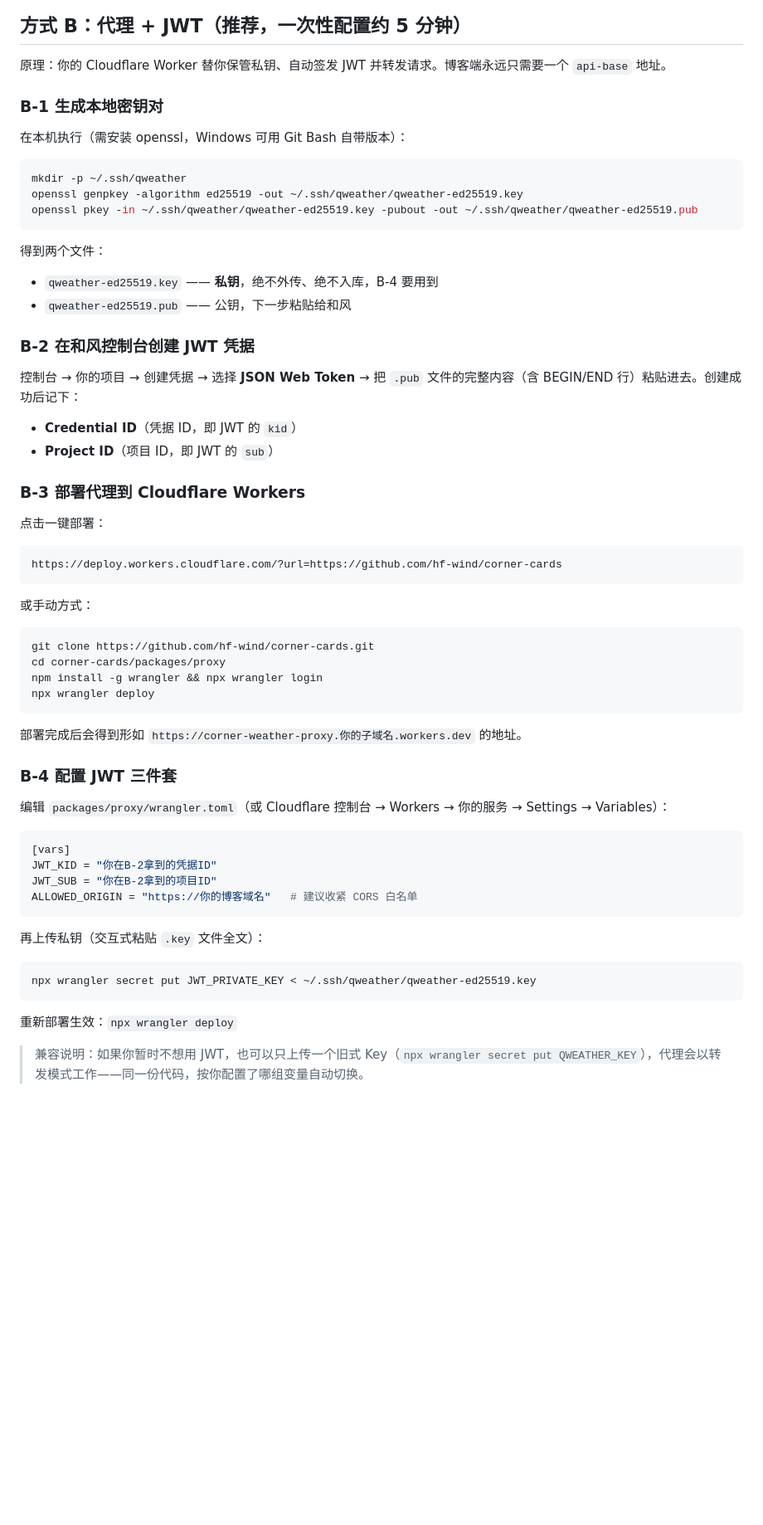
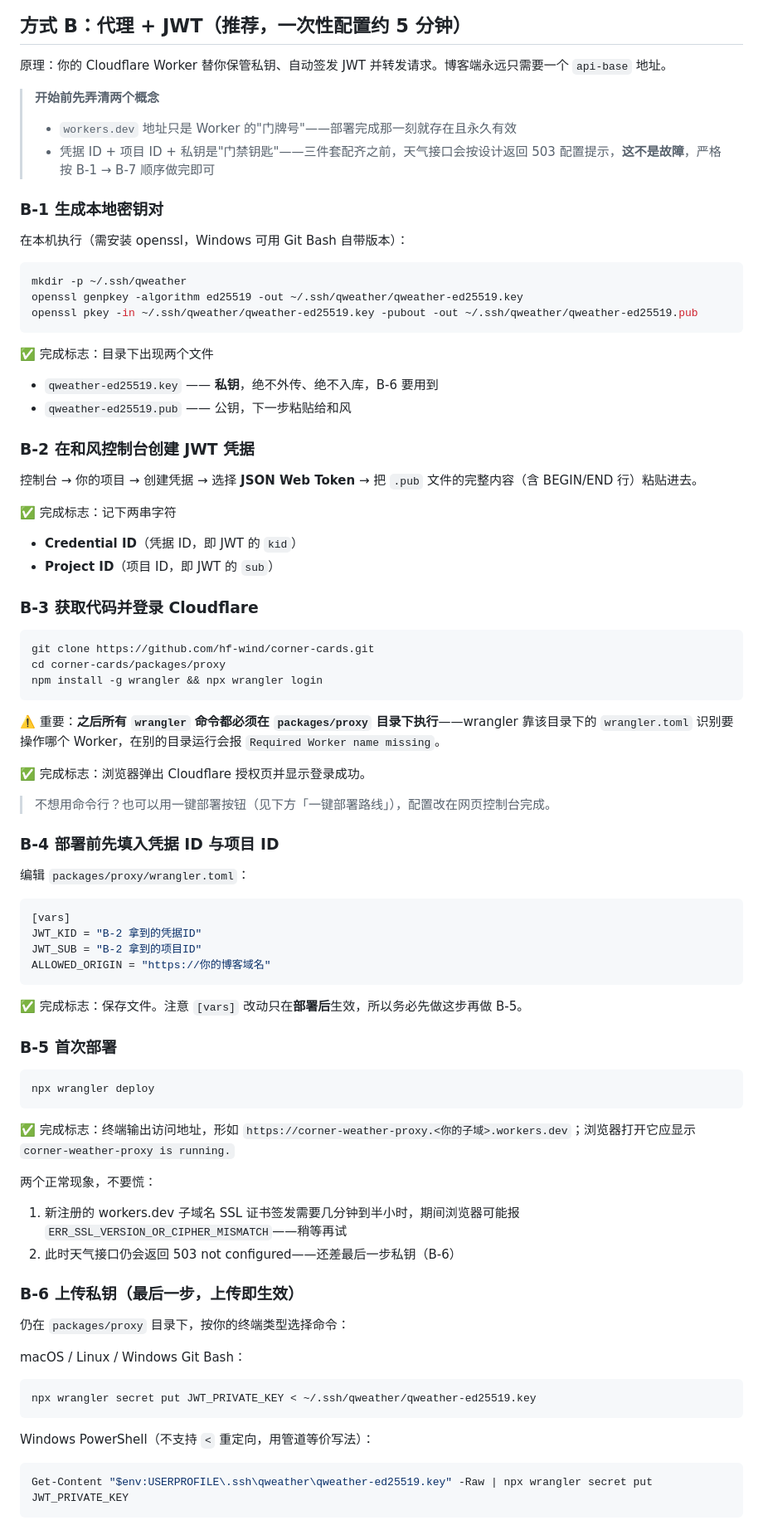
Before and after one commit to hf-wind/corner-cards, a Markdown page: README.md, the part around one of its changes. Shown at 83% size. Drawn GitHub-style; blank space fills up the shorter version.

Commit message:
docs: rewrite proxy guide as ordered B1-B7 steps with cross-shell commands and FAQ

````diff
--- a/README.md
+++ b/README.md
@@ -69,6 +69,11 @@ Corner Cards 是一组轻量、精致、开箱即用的博客嵌入组件，全
 
 原理：你的 Cloudflare Worker 替你保管私钥、自动签发 JWT 并转发请求。博客端永远只需要一个 `api-base` 地址。
 
+> **开始前先弄清两个概念**
+>
+> - `workers.dev` 地址只是 Worker 的"门牌号"——部署完成那一刻就存在且永久有效
+> - 凭据 ID + 项目 ID + 私钥是"门禁钥匙"——三件套配齐之前，天气接口会按设计返回 503 配置提示，**这不是故障**，严格按 B-1 → B-7 顺序做完即可
+
 ### B-1 生成本地密钥对
 
 在本机执行（需安装 openssl，Windows 可用 Git Bash 自带版本）：
@@ -79,55 +84,73 @@ openssl genpkey -algorithm ed25519 -out ~/.ssh/qweather/qweather-ed25519.key
 openssl pkey -in ~/.ssh/qweather/qweather-ed25519.key -pubout -out ~/.ssh/qweather/qweather-ed25519.pub
 ```
 
-得到两个文件：
+✅ 完成标志：目录下出现两个文件
 
-- `qweather-ed25519.key` —— **私钥**，绝不外传、绝不入库，B-4 要用到
+- `qweather-ed25519.key` —— **私钥**，绝不外传、绝不入库，B-6 要用到
 - `qweather-ed25519.pub` —— 公钥，下一步粘贴给和风
 
 ### B-2 在和风控制台创建 JWT 凭据
 
-控制台 → 你的项目 → 创建凭据 → 选择 **JSON Web Token** → 把 `.pub` 文件的完整内容（含 BEGIN/END 行）粘贴进去。创建成功后记下：
+控制台 → 你的项目 → 创建凭据 → 选择 **JSON Web Token** → 把 `.pub` 文件的完整内容（含 BEGIN/END 行）粘贴进去。
+
+✅ 完成标志：记下两串字符
 
 - **Credential ID**（凭据 ID，即 JWT 的 `kid`）
 - **Project ID**（项目 ID，即 JWT 的 `sub`）
 
-### B-3 部署代理到 Cloudflare Workers
-
-点击一键部署：
-
-```markdown
-https://deploy.workers.cloudflare.com/?url=https://github.com/hf-wind/corner-cards
-```
-
-或手动方式：
+### B-3 获取代码并登录 Cloudflare
 
 ```bash
 git clone https://github.com/hf-wind/corner-cards.git
 cd corner-cards/packages/proxy
 npm install -g wrangler && npx wrangler login
+```
+
+⚠️ 重要：**之后所有 `wrangler` 命令都必须在 `packages/proxy` 目录下执行**——wrangler 靠该目录下的 `wrangler.toml` 识别要操作哪个 Worker，在别的目录运行会报 `Required Worker name missing`。
+
+✅ 完成标志：浏览器弹出 Cloudflare 授权页并显示登录成功。
+
+> 不想用命令行？也可以用一键部署按钮（见下方「一键部署路线」），配置改在网页控制台完成。
+
+### B-4 部署前先填入凭据 ID 与项目 ID
+
+编辑 `packages/proxy/wrangler.toml`：
+
+```toml
+[vars]
+JWT_KID = "B-2 拿到的凭据ID"
+JWT_SUB = "B-2 拿到的项目ID"
+ALLOWED_ORIGIN = "https://你的博客域名"
+```
+
+✅ 完成标志：保存文件。注意 `[vars]` 改动只在**部署后**生效，所以务必先做这步再做 B-5。
+
+### B-5 首次部署
+
+```bash
 npx wrangler deploy
 ```
 
-部署完成后会得到形如 `https://corner-weather-proxy.你的子域名.workers.dev` 的地址。
+✅ 完成标志：终端输出访问地址，形如 `https://corner-weather-proxy.<你的子域>.workers.dev`；浏览器打开它应显示 `corner-weather-proxy is running.`
 
-### B-4 配置 JWT 三件套
+两个正常现象，不要慌：
 
-编辑 `packages/proxy/wrangler.toml`（或 Cloudflare 控制台 → Workers → 你的服务 → Settings → Variables）：
+1. 新注册的 workers.dev 子域名 SSL 证书签发需要几分钟到半小时，期间浏览器可能报 `ERR_SSL_VERSION_OR_CIPHER_MISMATCH`——稍等再试
+2. 此时天气接口仍会返回 503 not configured——还差最后一步私钥（B-6）
 
-```toml
-[vars]
-JWT_KID = "你在B-2拿到的凭据ID"
-JWT_SUB = "你在B-2拿到的项目ID"
-ALLOWED_ORIGIN = "https://你的博客域名"   # 建议收紧 CORS 白名单
-```
+### B-6 上传私钥（最后一步，上传即生效）
 
-再上传私钥（交互式粘贴 `.key` 文件全文）：
+仍在 `packages/proxy` 目录下，按你的终端类型选择命令：
+
+macOS / Linux / Windows Git Bash：
 
 ```bash
 npx wrangler secret put JWT_PRIVATE_KEY < ~/.ssh/qweather/qweather-ed25519.key
 ```
 
-重新部署生效：`npx wrangler deploy`
+Windows PowerShell（不支持 `<` 重定向，用管道等价写法）：
 
-> 兼容说明：如果你暂时不想用 JWT，也可以只上传一个旧式 Key（`npx wrangler secret put QWEATHER_KEY`），代理会以转发模式工作——同一份代码，按你配置了哪组变量自动切换。
+```powershell
+Get-Content "$env:USERPROFILE\.ssh\qweather\qweather-ed25519.key" -Raw | npx wrangler secret put JWT_PRIVATE_KEY
+```
 
````
Also changed, not shown: other parts of README.md (+44 -3 lines).
